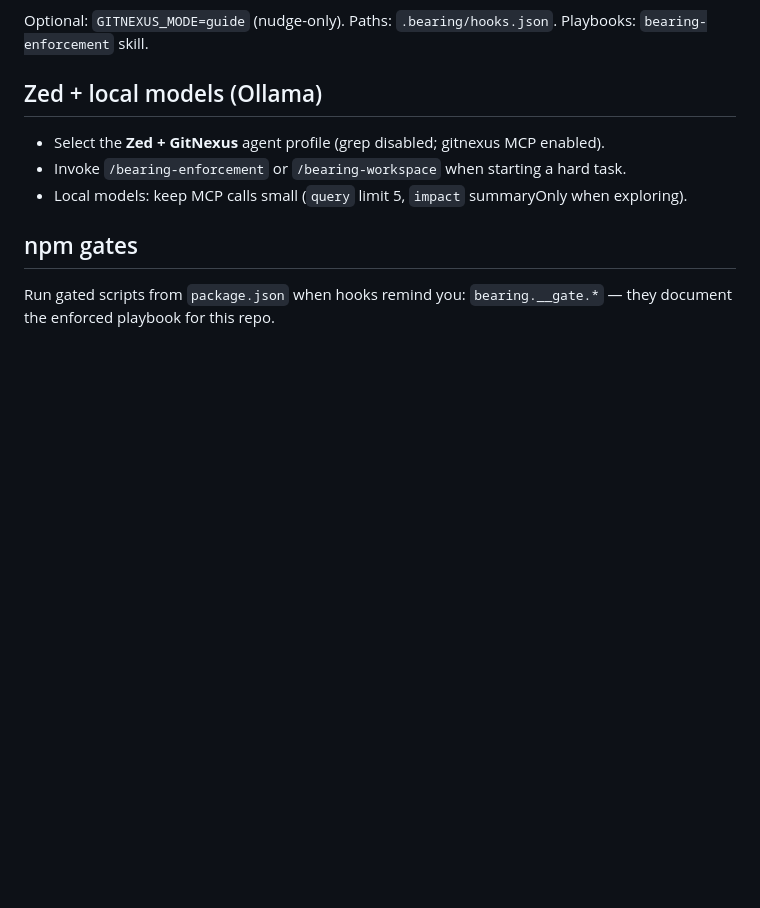
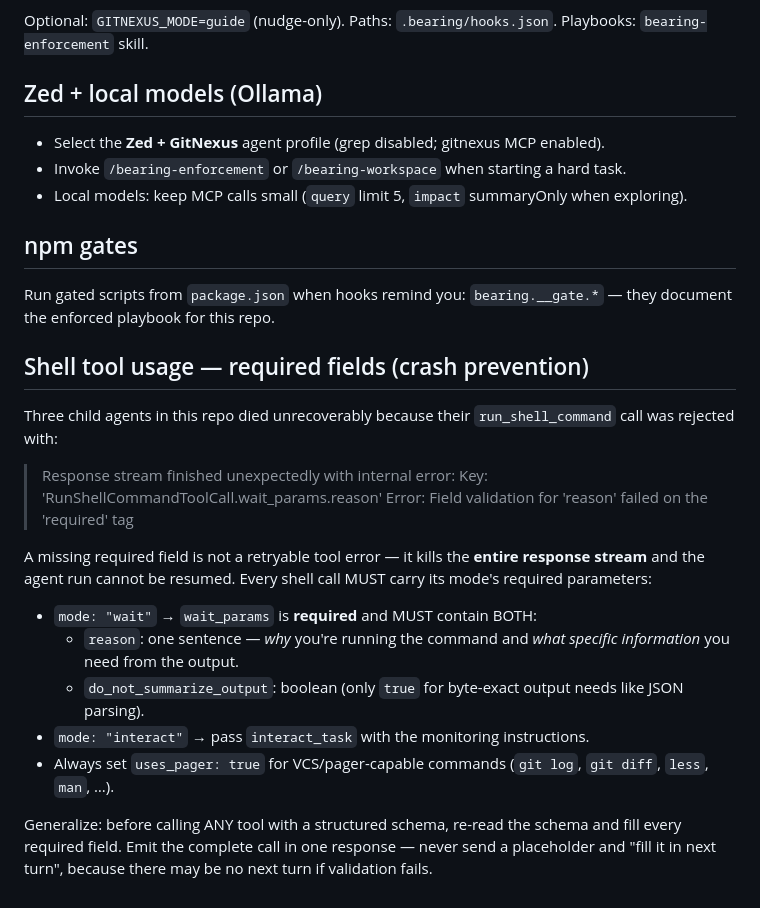
Before and after one commit to ReidenXerx/whiz, a Markdown page: AGENTS.md, the part around the change. Drawn GitHub-style; blank space fills up the shorter version.

Commit message:
AGENTS.md: require wait_params.reason + do_not_summarize_output on wait-mode shell calls
Three child agent runs died unrecoverably when their run_shell_command call
omitted wait_params.reason — harness schema validation killed the whole
response stream ('Response stream finished unexpectedly'), and those runs
could not be resumed. Pin the rule outside the bearing block so bearing
updates don't overwrite it: wait mode needs wait_params with BOTH reason and
do_not_summarize_output, interact mode needs interact_task, and every
structured-schema tool call must be emitted complete in one response.

Co-Authored-By: Warp <agent@warp.dev>

```diff
--- a/AGENTS.md
+++ b/AGENTS.md
@@ -414,3 +414,19 @@ Optional: `GITNEXUS_MODE=guide` (nudge-only). Paths: `.bearing/hooks.json`. Play
 
 Run gated scripts from `package.json` when hooks remind you: `bearing.__gate.*` — they document the enforced playbook for this repo.
 <!-- bearing:END -->
+
+## Shell tool usage — required fields (crash prevention)
+
+Three child agents in this repo died unrecoverably because their `run_shell_command` call was rejected with:
+
+> Response stream finished unexpectedly with internal error: Key: 'RunShellCommandToolCall.wait_params.reason' Error: Field validation for 'reason' failed on the 'required' tag
+
+A missing required field is not a retryable tool error — it kills the **entire response stream** and the agent run cannot be resumed. Every shell call MUST carry its mode's required parameters:
+
+- `mode: "wait"` → `wait_params` is **required** and MUST contain BOTH:
+  - `reason`: one sentence — *why* you're running the command and *what specific information* you need from the output.
+  - `do_not_summarize_output`: boolean (only `true` for byte-exact output needs like JSON parsing).
+- `mode: "interact"` → pass `interact_task` with the monitoring instructions.
+- Always set `uses_pager: true` for VCS/pager-capable commands (`git log`, `git diff`, `less`, `man`, …).
+
+Generalize: before calling ANY tool with a structured schema, re-read the schema and fill every required field. Emit the complete call in one response — never send a placeholder and "fill it in next turn", because there may be no next turn if validation fails.
```
